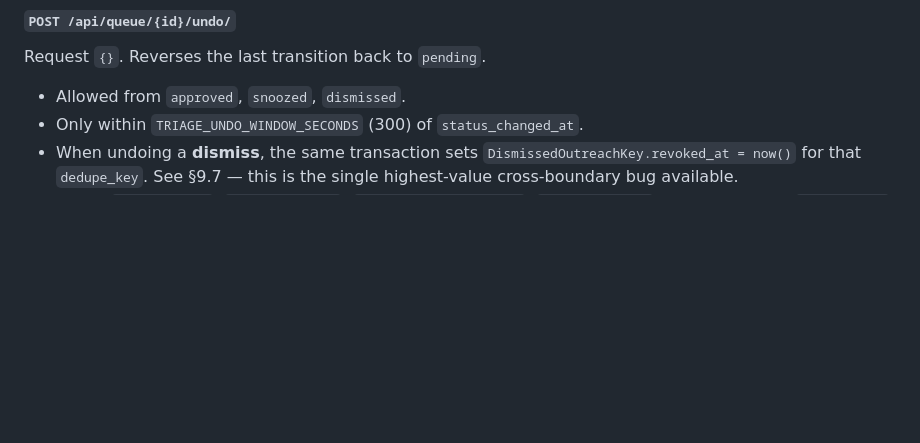
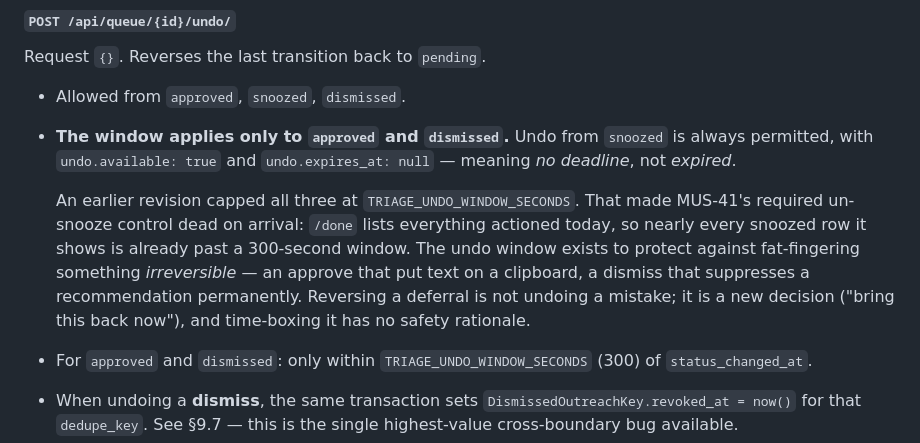
Before and after one commit to musatarar/Agentic-Outreach-Planner, a Markdown page: CONTRACT-MUS-35.md, the part around the change. Drawn GitHub-style; blank space fills up the shorter version.

Commit message:
fix(contract): un-snooze must not be undo-window-limited (MUS-41)
Routing un-snooze through POST /undo/ meant it inherited the 300s cap, so a
lead snoozed more than five minutes ago could not be un-snoozed at all.
/done lists everything actioned today, so nearly every snoozed row it shows
had a dead control -- a required feature, non-functional as specified.

The window protects against fat-fingering something irreversible: an approve
that put text on a clipboard, a dismiss that suppresses permanently.
Reversing a deferral is neither. It is a new decision, and time-boxing it has
no safety rationale.

undo.expires_at is now null for snoozed rows, meaning no deadline rather
than expired.

Co-Authored-By: Claude Opus 5 <noreply@anthropic.com>

```diff
--- a/CONTRACT-MUS-35.md
+++ b/CONTRACT-MUS-35.md
@@ -1313,7 +1313,16 @@ in the same `transaction.atomic()` block.
 Request `{}`. Reverses the last transition back to `pending`.
 
 - Allowed from `approved`, `snoozed`, `dismissed`.
-- Only within `TRIAGE_UNDO_WINDOW_SECONDS` (300) of `status_changed_at`.
+- **The window applies only to `approved` and `dismissed`.** Undo from `snoozed` is always permitted,
+  with `undo.available: true` and `undo.expires_at: null` — meaning *no deadline*, not *expired*.
+
+  An earlier revision capped all three at `TRIAGE_UNDO_WINDOW_SECONDS`. That made MUS-41's required
+  un-snooze control dead on arrival: `/done` lists everything actioned today, so nearly every snoozed
+  row it shows is already past a 300-second window. The undo window exists to protect against
+  fat-fingering something *irreversible* — an approve that put text on a clipboard, a dismiss that
+  suppresses a recommendation permanently. Reversing a deferral is not undoing a mistake; it is a new
+  decision ("bring this back now"), and time-boxing it has no safety rationale.
+- For `approved` and `dismissed`: only within `TRIAGE_UNDO_WINDOW_SECONDS` (300) of `status_changed_at`.
 - When undoing a **dismiss**, the same transaction sets `DismissedOutreachKey.revoked_at = now()`
   for that `dedupe_key`. See §9.7 — this is the single highest-value cross-boundary bug available.
 - Clears `snooze_until`, `snooze_trigger`, `snooze_activity_after`, `dismiss_reason`. Does **not**
```
